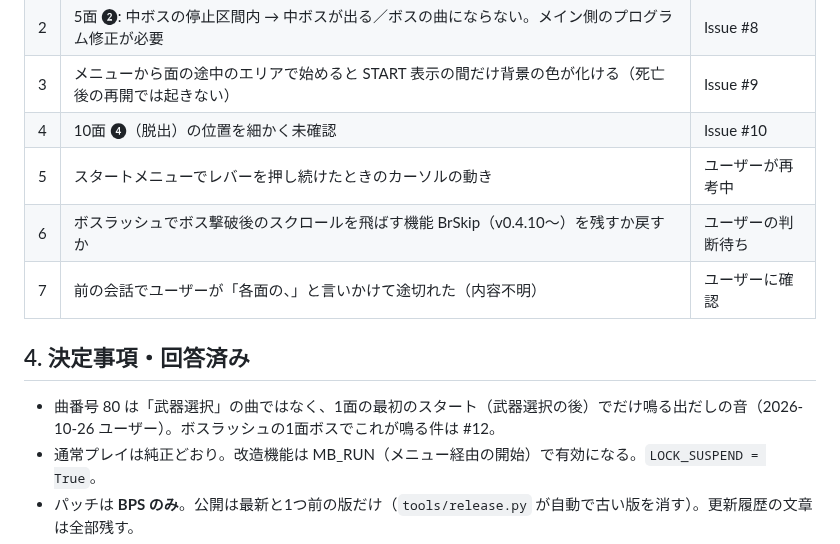
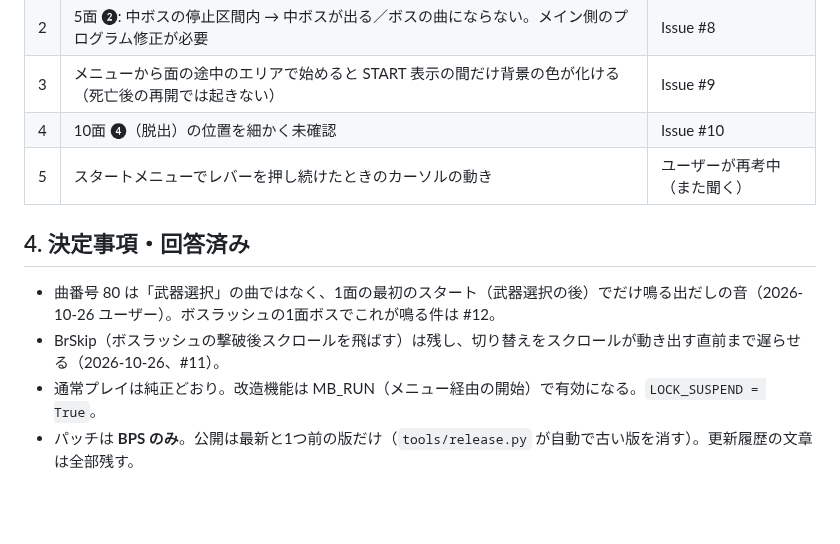
Before and after one commit to alamone/gradius3, a Markdown page: docs/dev/STATUS.md, the part around the change. Drawn GitHub-style; blank space fills up the shorter version.

Commit message:
STATUS: BrSkip は残して切り替えを遅らせる（#11）、保留を整理
Co-Authored-By: Claude Opus 5.5 <noreply@anthropic.com>
Claude-Session: https://claude.ai/code/session_01GNXJBQyJM9Teh9ybNu2iKr

```diff
--- a/docs/dev/STATUS.md
+++ b/docs/dev/STATUS.md
@@ -36,13 +36,12 @@
 | 2 | 5面 ❷: 中ボスの停止区間内 → 中ボスが出る／ボスの曲にならない。メイン側のプログラム修正が必要 | Issue #8 |
 | 3 | メニューから面の途中のエリアで始めると START 表示の間だけ背景の色が化ける（死亡後の再開では起きない） | Issue #9 |
 | 4 | 10面 ❹（脱出）の位置を細かく未確認 | Issue #10 |
-| 5 | スタートメニューでレバーを押し続けたときのカーソルの動き | ユーザーが再考中 |
-| 6 | ボスラッシュでボス撃破後のスクロールを飛ばす機能 BrSkip（v0.4.10〜）を残すか戻すか | ユーザーの判断待ち |
-| 7 | 前の会話でユーザーが「各面の、」と言いかけて途切れた（内容不明） | ユーザーに確認 |
+| 5 | スタートメニューでレバーを押し続けたときのカーソルの動き | ユーザーが再考中（また聞く） |
 
 ## 4. 決定事項・回答済み
 
 - 曲番号 80 は「武器選択」の曲ではなく、1面の最初のスタート（武器選択の後）でだけ鳴る出だしの音（2026-10-26 ユーザー）。ボスラッシュの1面ボスでこれが鳴る件は #12。
+- BrSkip（ボスラッシュの撃破後スクロールを飛ばす）は残し、切り替えをスクロールが動き出す直前まで遅らせる（2026-10-26、#11）。
 - 通常プレイは純正どおり。改造機能は MB_RUN（メニュー経由の開始）で有効になる。`LOCK_SUSPEND = True`。
 - パッチは **BPS のみ**。公開は最新と1つ前の版だけ（`tools/release.py` が自動で古い版を消す）。更新履歴の文章は全部残す。
 - Origins（別の改造版）の痕跡を残さない（参考にするのは可）。
```
